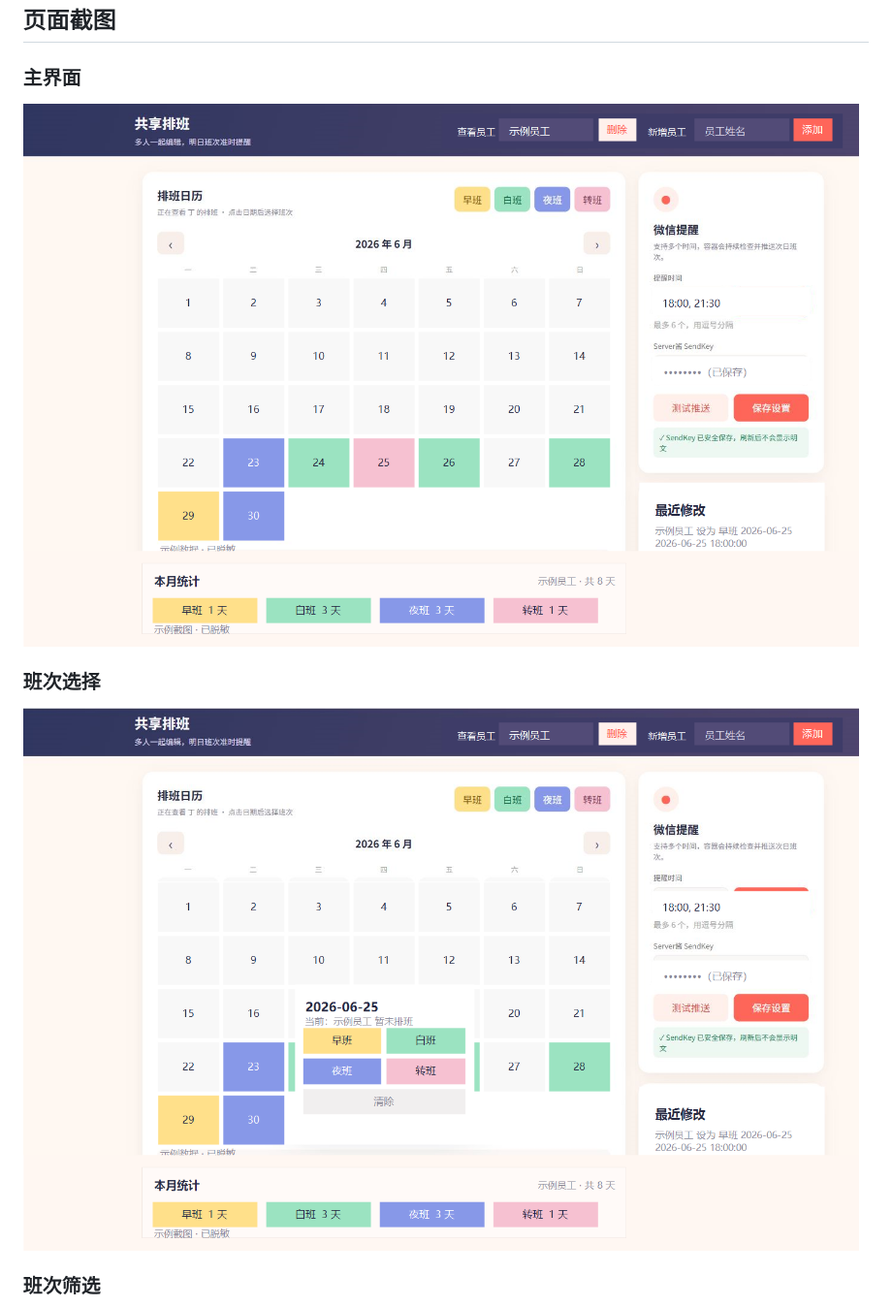
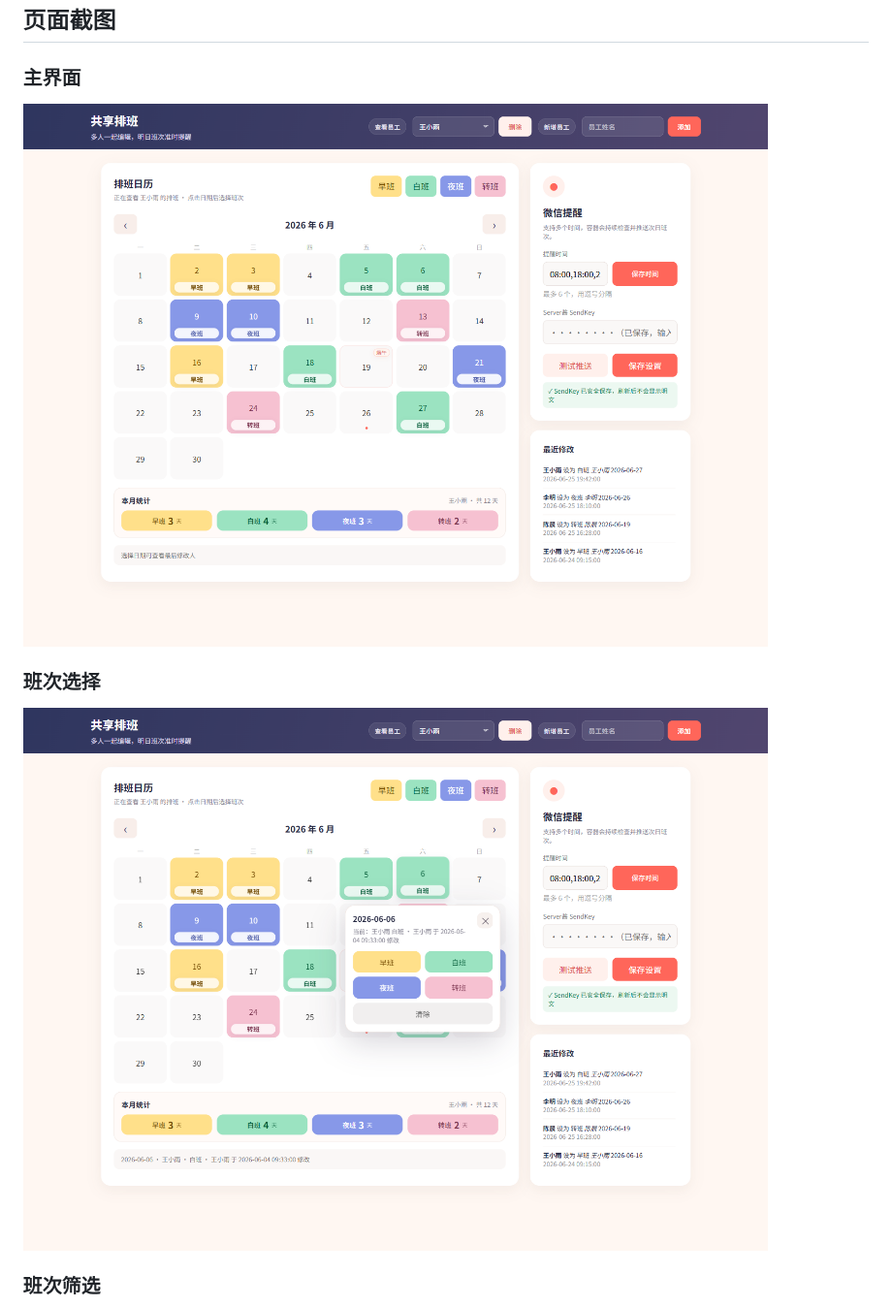
Before and after one commit to dingqianyu/shift-reminder, a Markdown page: README.md, the part around one of its changes. Shown at 97% size. Drawn GitHub-style; pictures changed too: docs/images/dashboard-20260626-shift-labels.png (added), docs/images/shift-picker-20260626-shift-labels.png (added).

Commit message:
Update README screenshots with shift labels

```diff
--- a/README.md
+++ b/README.md
@@ -20,11 +20,11 @@
 
 ### 主界面
 
-![主界面](docs/images/dashboard-20260625-stats-fixed.png)
+![主界面](docs/images/dashboard-20260626-shift-labels.png)
 
 ### 班次选择
 
-![班次选择](docs/images/shift-picker-20260625-stats-fixed.png)
+![班次选择](docs/images/shift-picker-20260626-shift-labels.png)
 
 ### 班次筛选
 
```
Also changed, not shown: other parts of README.md (+1 -1 lines), docs/images/shift-filter-20260626-shift-labels.png (added).
